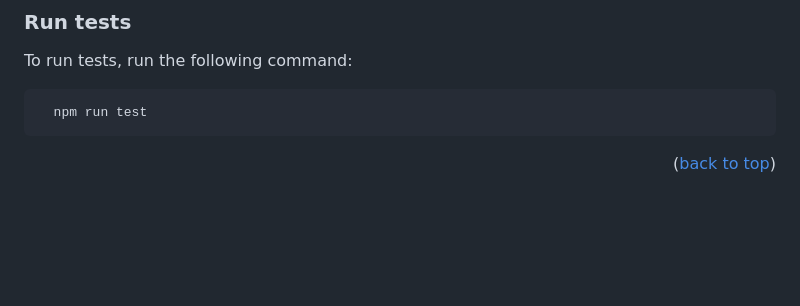
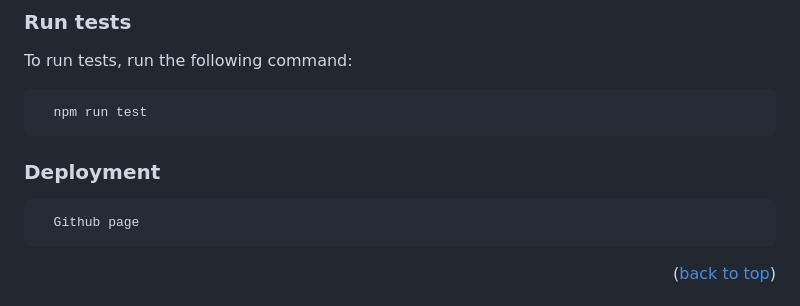
Before and after one commit to vanelnw/Microverse-To-Do-List, a Markdown page: README.md, the part around the change printed below. Drawn GitHub-style; blank space fills up the shorter version.

Commit message:
add deployment stack

````diff
--- a/README.md
+++ b/README.md
@@ -103,6 +103,12 @@ To run tests, run the following command:
 
 ```sh
   npm run test
+```
+
+### Deployment
+
+```sh
+  Github page
 ```
 
 <p align="right">(<a href="#readme-top">back to top</a>)</p>
````
Also changed, not shown: other parts of README.md (+1 -1 lines).
